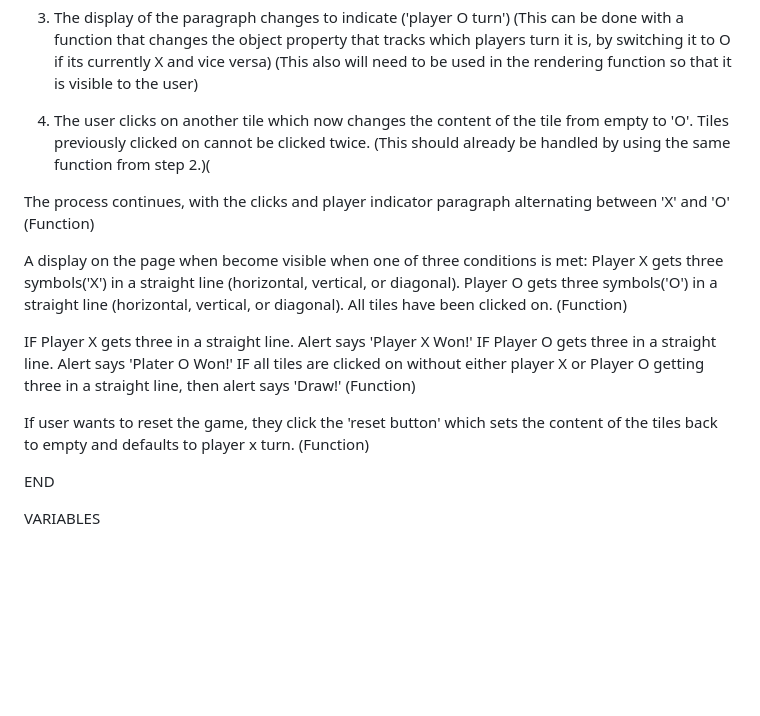
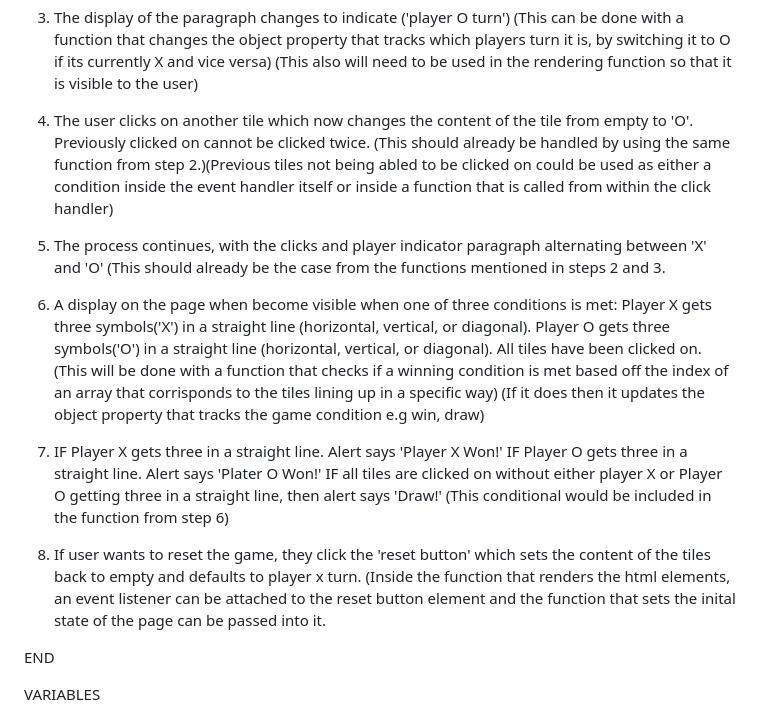
Before and after one commit to Bradpk/tic-tac-toe, a Markdown page: pseudocode.md, the part around the change. Rendered like a GitHub page; blank space fills up the shorter version.

```diff
--- a/pseudocode.md
+++ b/pseudocode.md
@@ -57,25 +57,26 @@ User goes to the page
 (This can be done with a function that changes the object property that tracks which players turn it is, by switching it to O if its currently X and vice versa)
 (This also will need to be used in the rendering function so that it is visible to the user)
 
-4. The user clicks on another tile which now changes the content of the tile from empty to 'O'. Tiles previously clicked on cannot be clicked twice.
-(This should already be handled by using the same function from step 2.)(
+4. The user clicks on another tile which now changes the content of the tile from empty to 'O'. Previously clicked on cannot be clicked twice.
+(This should already be handled by using the same function from step 2.)(Previous tiles not being abled to be clicked on could be used as either a condition inside the event handler itself or inside a function that is called from within the click handler)
 
-The process continues, with the clicks and player indicator paragraph alternating between 'X' and 'O'
-(Function)
+5. The process continues, with the clicks and player indicator paragraph alternating between 'X' and 'O'
+(This should already be the case from the functions mentioned in steps 2 and 3.
 
-A display on the page when become visible when one of three conditions is met:
+6. A display on the page when become visible when one of three conditions is met:
 Player X gets three symbols('X') in a straight line (horizontal, vertical, or diagonal).
 Player O gets three symbols('O') in a straight line (horizontal, vertical, or diagonal).
 All tiles have been clicked on.
-(Function)
+(This will be done with a function that checks if a winning condition is met based off the index of an array that corrisponds to the tiles lining up in a specific way)
+(If it does then it updates the object property that tracks the game condition e.g win, draw)
 
-IF Player X gets three in a straight line. Alert says 'Player X Won!'
+7. IF Player X gets three in a straight line. Alert says 'Player X Won!'
 IF Player O gets three in a straight line. Alert says 'Plater O Won!'
 IF all tiles are clicked on without either player X or Player O getting three in a straight line, then alert says 'Draw!'
-(Function)
+(This conditional would be included in the function from step 6)
 
-If user wants to reset the game, they click the 'reset button' which sets the content of the tiles back to empty and defaults to player x turn.
-(Function)
+8. If user wants to reset the game, they click the 'reset button' which sets the content of the tiles back to empty and defaults to player x turn.
+(Inside the function that renders the html elements, an event listener can be attached to the reset button element and the function that sets the inital state of the page can be passed into it.
 
 END
 
```
